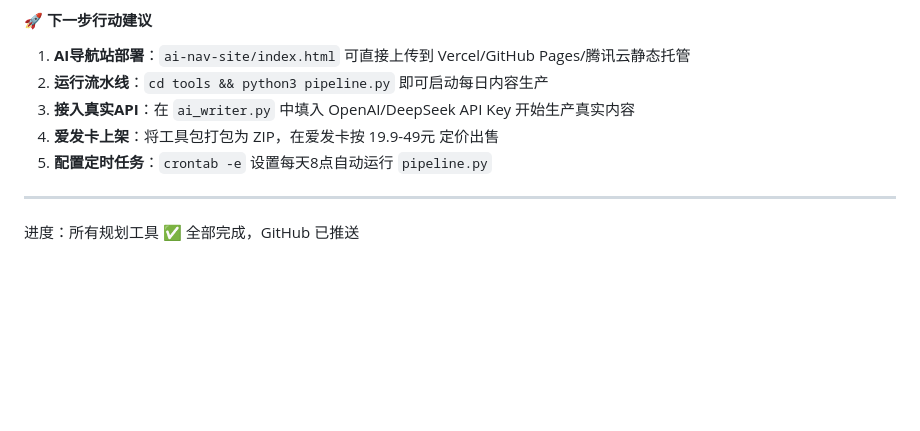
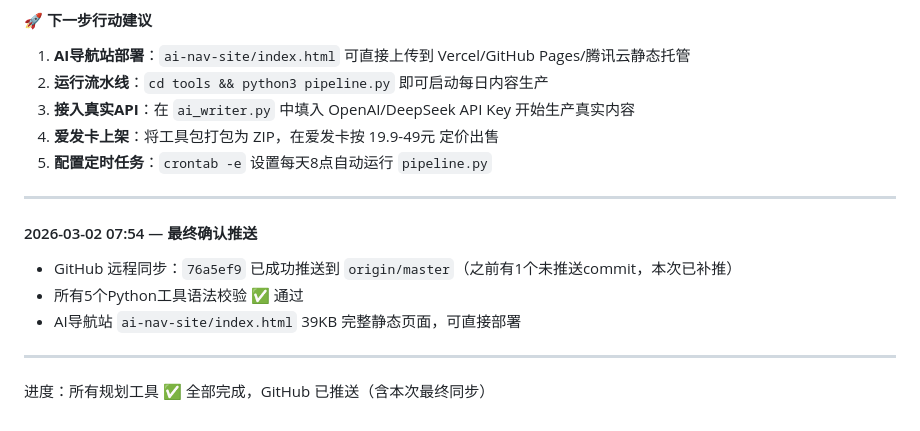
Before and after one commit to veni-bao/selfmedia-toolkit, a Markdown page: PLAN.md, the part around the change. Drawn GitHub-style; blank space fills up the shorter version.

Commit message:
docs: 最终确认推送 - 补推GitHub同步、语法校验全通过

```diff
--- a/PLAN.md
+++ b/PLAN.md
@@ -211,4 +211,12 @@
 
 ---
 
-进度：所有规划工具 ✅ 全部完成，GitHub 已推送
+#### 2026-03-02 07:54 — 最终确认推送
+
+- GitHub 远程同步：`76a5ef9` 已成功推送到 `origin/master`（之前有1个未推送commit，本次已补推）
+- 所有5个Python工具语法校验 ✅ 通过
+- AI导航站 `ai-nav-site/index.html` 39KB 完整静态页面，可直接部署
+
+---
+
+进度：所有规划工具 ✅ 全部完成，GitHub 已推送（含本次最终同步）
```
